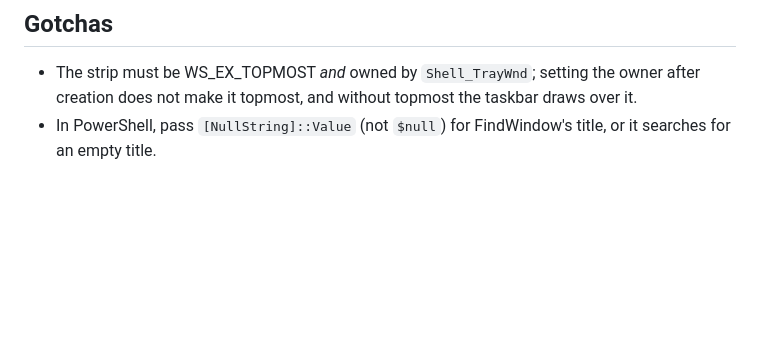
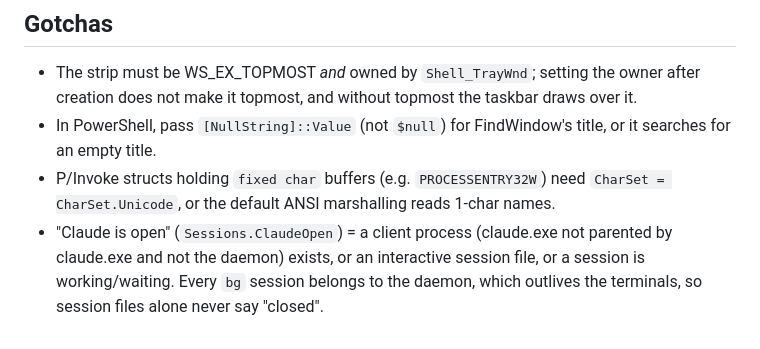
Before and after one commit to lucaslobasso/claude-taskbar, a Markdown page: CLAUDE.md, the part around the change. GitHub-like rendering; blank space fills up the shorter version.

```diff
--- a/CLAUDE.md
+++ b/CLAUDE.md
@@ -20,3 +20,8 @@ threads, no UI frameworks, no reflection-based JSON. Never add network calls (ze
 - The strip must be WS_EX_TOPMOST *and* owned by `Shell_TrayWnd`; setting the owner after creation does not make it
   topmost, and without topmost the taskbar draws over it.
 - In PowerShell, pass `[NullString]::Value` (not `$null`) for FindWindow's title, or it searches for an empty title.
+- P/Invoke structs holding `fixed char` buffers (e.g. `PROCESSENTRY32W`) need `CharSet = CharSet.Unicode`, or the default
+  ANSI marshalling reads 1-char names.
+- "Claude is open" (`Sessions.ClaudeOpen`) = a client process (claude.exe not parented by claude.exe and not the daemon)
+  exists, or an interactive session file, or a session is working/waiting. Every `bg` session belongs to the daemon,
+  which outlives the terminals, so session files alone never say "closed".
```
Also changed, not shown: README.md (+19 -13 lines), docs/strip-left.png (added), docs/strip-right.png (added), docs/strip.png (deleted), 6 other files.
